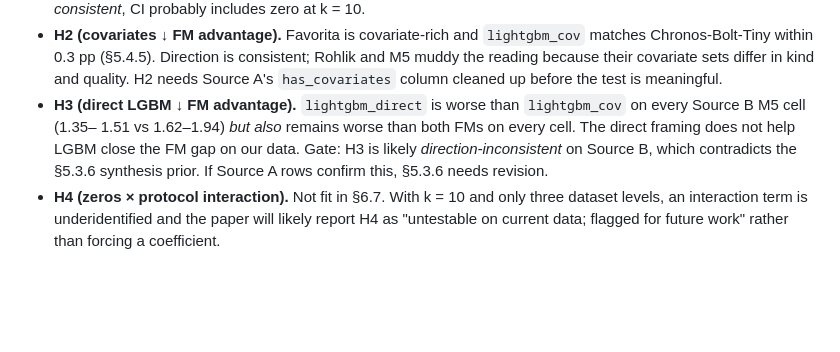
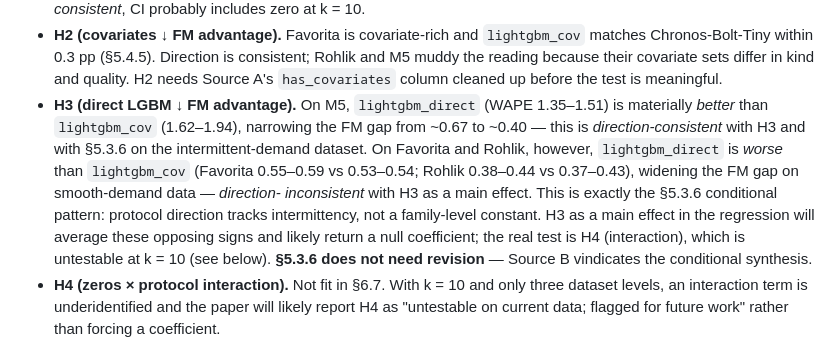
Before and after one commit to MaciejR/large-scale-demand-forecasting-benchmark, a Markdown page: paper/drafts/section6_meta_regression.md, the part around the change. Rendered like a GitHub page; blank space fills up the shorter version.

```diff
--- a/paper/drafts/section6_meta_regression.md
+++ b/paper/drafts/section6_meta_regression.md
@@ -666,13 +666,22 @@ can plausibly clear. Key effects on H1–H4:
   reading because their covariate sets differ in kind and
   quality. H2 needs Source A's `has_covariates` column cleaned
   up before the test is meaningful.
-- **H3 (direct LGBM ↓ FM advantage).** `lightgbm_direct` is
-  worse than `lightgbm_cov` on every Source B M5 cell (1.35–
-  1.51 vs 1.62–1.94) *but also* remains worse than both FMs on
-  every cell. The direct framing does not help LGBM close the
-  FM gap on our data. Gate: H3 is likely *direction-inconsistent*
-  on Source B, which contradicts the §5.3.6 synthesis prior. If
-  Source A rows confirm this, §5.3.6 needs revision.
+- **H3 (direct LGBM ↓ FM advantage).** On M5, `lightgbm_direct`
+  (WAPE 1.35–1.51) is materially *better* than `lightgbm_cov`
+  (1.62–1.94), narrowing the FM gap from ~0.67 to ~0.40 — this
+  is *direction-consistent* with H3 and with §5.3.6 on the
+  intermittent-demand dataset. On Favorita and Rohlik, however,
+  `lightgbm_direct` is *worse* than `lightgbm_cov` (Favorita
+  0.55–0.59 vs 0.53–0.54; Rohlik 0.38–0.44 vs 0.37–0.43),
+  widening the FM gap on smooth-demand data — *direction-
+  inconsistent* with H3 as a main effect. This is exactly the
+  §5.3.6 conditional pattern: protocol direction tracks
+  intermittency, not a family-level constant. H3 as a main
+  effect in the regression will average these opposing signs and
+  likely return a null coefficient; the real test is H4
+  (interaction), which is untestable at k = 10 (see below).
+  **§5.3.6 does not need revision** — Source B vindicates the
+  conditional synthesis.
 - **H4 (zeros × protocol interaction).** Not fit in §6.7. With
   k = 10 and only three dataset levels, an interaction term is
   underidentified and the paper will likely report H4 as
```
Also changed, not shown: paper/drafts/section5_baseline_reliability.md (+21 -0 lines).
